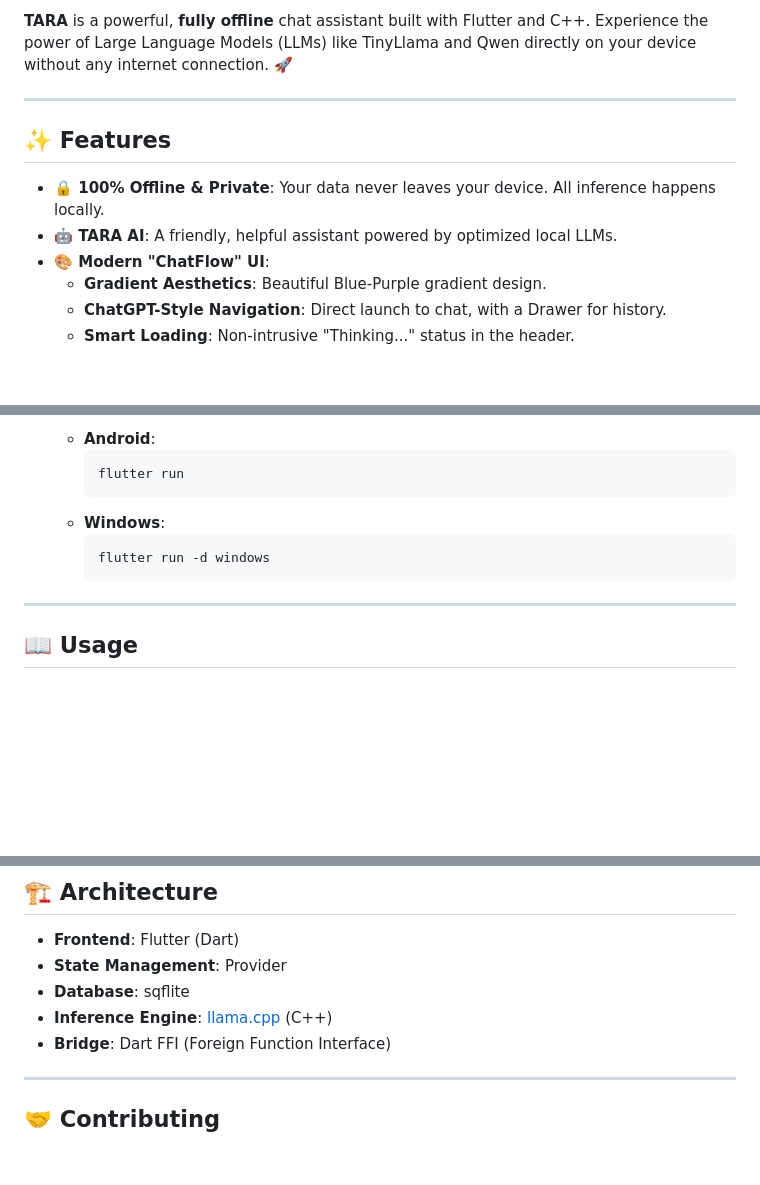
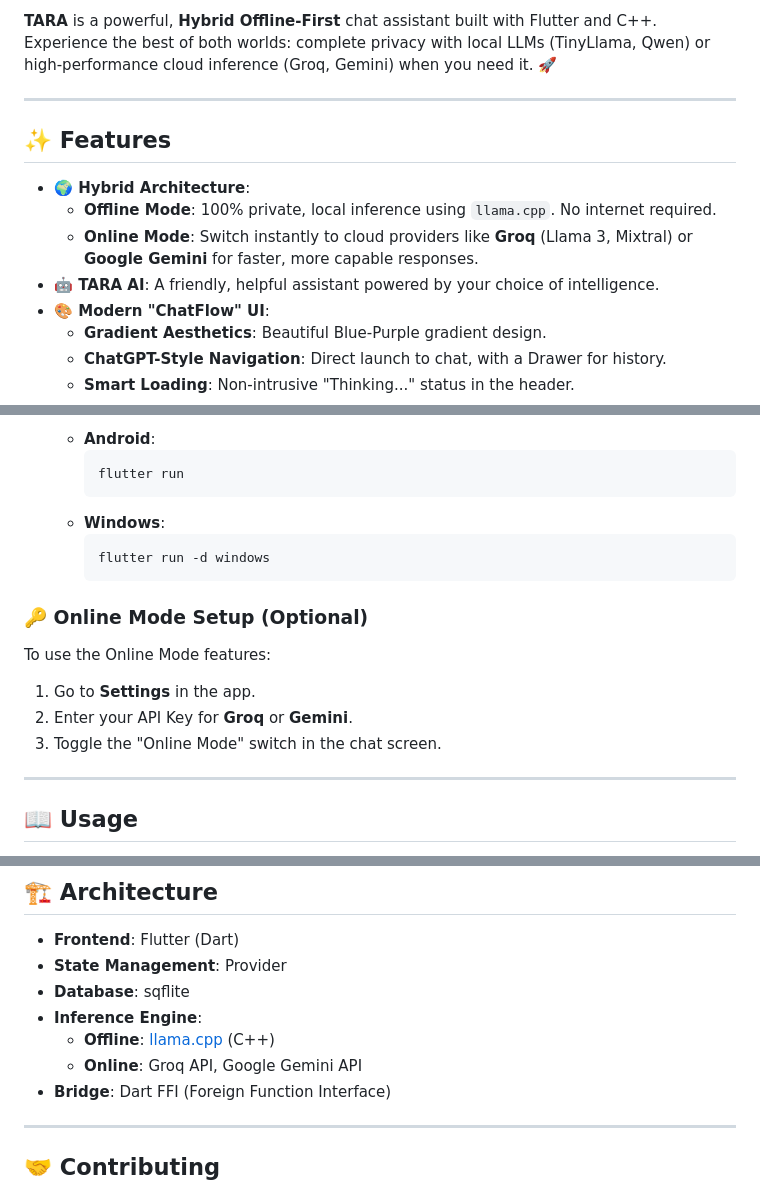
Before and after one commit to Varun0054/Offline-Ai-Chatbot, a Markdown page: README.md, 3 parts joined by grey strips. Drawn GitHub-style; blank space fills up the shorter version.

Commit message:
docs: Update README to reflect Hybrid Offline/Online features

````diff
--- a/README.md
+++ b/README.md
@@ -6,12 +7,14 @@
 
-**TARA** is a powerful, **fully offline** chat assistant built with Flutter and C++. Experience the power of Large Language Models (LLMs) like TinyLlama and Qwen directly on your device without any internet connection. 🚀
+**TARA** is a powerful, **Hybrid Offline-First** chat assistant built with Flutter and C++. Experience the best of both worlds: complete privacy with local LLMs (TinyLlama, Qwen) or high-performance cloud inference (Groq, Gemini) when you need it. 🚀
 
 ---
 
 ## ✨ Features
 
-*   **🔒 100% Offline & Private**: Your data never leaves your device. All inference happens locally.
-*   **🤖 TARA AI**: A friendly, helpful assistant powered by optimized local LLMs.
+*   **🌍 Hybrid Architecture**:
+    *   **Offline Mode**: 100% private, local inference using `llama.cpp`. No internet required.
+    *   **Online Mode**: Switch instantly to cloud providers like **Groq** (Llama 3, Mixtral) or **Google Gemini** for faster, more capable responses.
+*   **🤖 TARA AI**: A friendly, helpful assistant powered by your choice of intelligence.
 *   **🎨 Modern "ChatFlow" UI**:
     *   **Gradient Aesthetics**: Beautiful Blue-Purple gradient design.
     *   **ChatGPT-Style Navigation**: Direct launch to chat, with a Drawer for history.
@@ -72,6 +75,13 @@
         flutter run -d windows
         ```
 
+### 🔑 Online Mode Setup (Optional)
+
+To use the Online Mode features:
+1.  Go to **Settings** in the app.
+2.  Enter your API Key for **Groq** or **Gemini**.
+3.  Toggle the "Online Mode" switch in the chat screen.
+
 ---
 
 ## 📖 Usage
@@ -88,7 +98,9 @@
 *   **Frontend**: Flutter (Dart)
 *   **State Management**: Provider
 *   **Database**: sqflite
-*   **Inference Engine**: [llama.cpp](https://github.com/ggerganov/llama.cpp) (C++)
+*   **Inference Engine**:
+    *   **Offline**: [llama.cpp](https://github.com/ggerganov/llama.cpp) (C++)
+    *   **Online**: Groq API, Google Gemini API
 *   **Bridge**: Dart FFI (Foreign Function Interface)
 
 ---
````
Also changed, not shown: other parts of README.md (+2 -1 lines).
